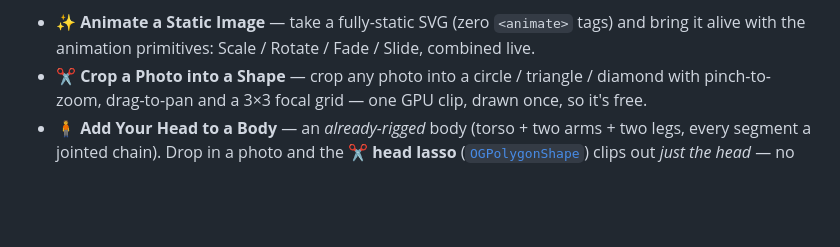
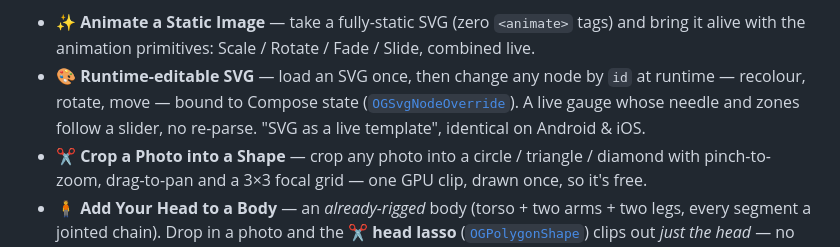
Before and after one commit to SolidKeyAB/kmpmedia, a Markdown page: README.md, the part around the change. Drawn GitHub-style; blank space fills up the shorter version.

Commit message:
docs(readme): add Runtime-editable SVG to the demo screens list

```diff
--- a/README.md
+++ b/README.md
@@ -85,6 +85,7 @@ And **animated GIFs** — one `OGImageView` pointed at a `.gif`, playing on both
 **What's inside**
 
 - **✨ Animate a Static Image** — take a fully-static SVG (zero `<animate>` tags) and bring it alive with the animation primitives: Scale / Rotate / Fade / Slide, combined live.
+- **🎨 Runtime-editable SVG** — load an SVG once, then change any node by `id` at runtime — recolour, rotate, move — bound to Compose state ([`OGSvgNodeOverride`](docs/RUNTIME_SVG.md)). A live gauge whose needle and zones follow a slider, no re-parse. "SVG as a live template", identical on Android & iOS.
 - **✂️ Crop a Photo into a Shape** — crop any photo into a circle / triangle / diamond with pinch-to-zoom, drag-to-pan and a 3×3 focal grid — one GPU clip, drawn once, so it's free.
 - **🧍 Add Your Head to a Body** — an *already-rigged* body (torso + two arms + two legs, every segment a jointed chain). Drop in a photo and the **✂️ head lasso** ([`OGPolygonShape`](docs/POLYGON_SHAPE.md)) clips out *just the head* — no external editor — pinned at the neck joint you set (size + tilt); or fall back to a circle / triangle / diamond. Then tap **Wave / Walk / Jumping jacks / Dance** and the whole body animates, your head riding along. The head is one `OGImageView` clip; the rig and every dynamic are plain Compose, identical on Android & iOS.
 - **🦾 Jointed Shapes** — the building block behind it: shape-clipped photos pinned at one pixel with a movable angular limit, chained into a draggable two-link arm and a clamped pendulum.
```
